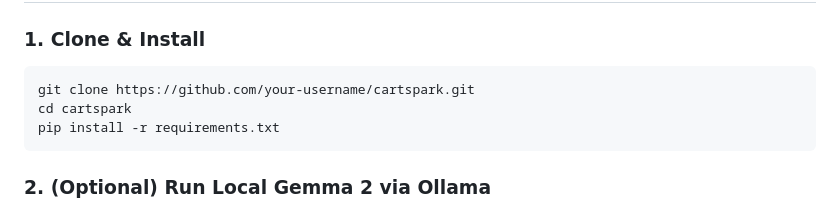
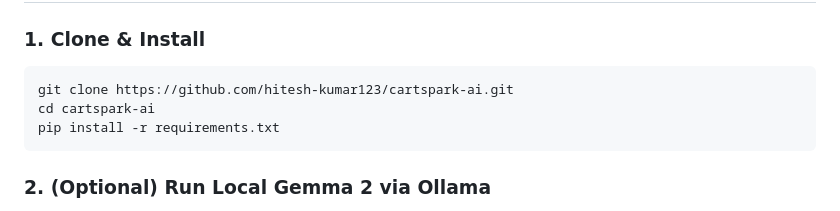
Before and after one commit to hitesh-kumar123/cartspark-ai, a Markdown page: README.md, the part around the change. GitHub-like rendering.

Commit message:
Update repository URLs in docs

````diff
--- a/README.md
+++ b/README.md
@@ -61,8 +61,8 @@ While cloud AI APIs (like OpenAI or Anthropic) can assist, they introduce a crip
 
 ### 1. Clone & Install
 ```bash
-git clone https://github.com/your-username/cartspark.git
-cd cartspark
+git clone https://github.com/hitesh-kumar123/cartspark-ai.git
+cd cartspark-ai
 pip install -r requirements.txt
 ```
 
````
Also changed, not shown: DEV_POST_SUBMISSION.md (+1 -1 lines).
